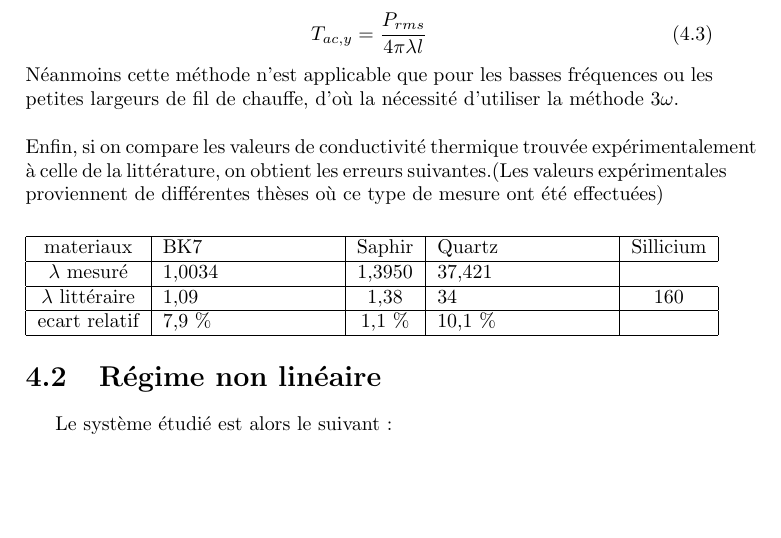
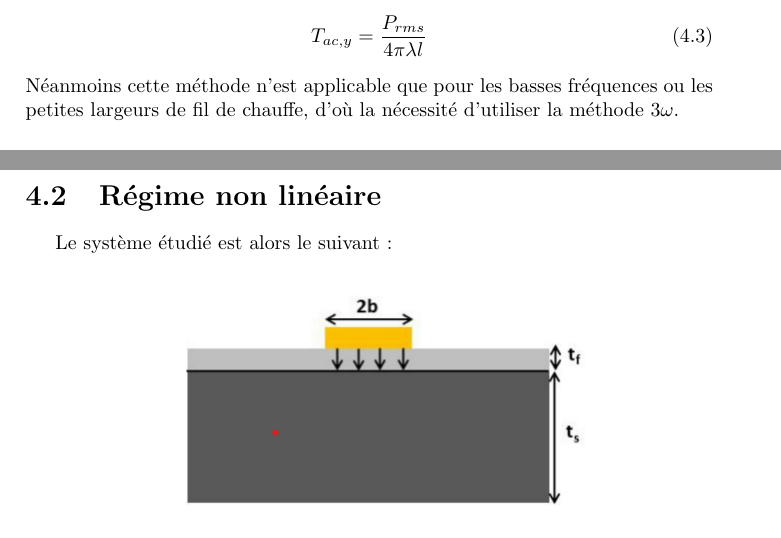
Before and after one commit to leopaulbis/MAIN3_projet_semiconducteurs, a LaTeX document (projet_Main3/programmes_python/projet en latex/projet semiconducteurs.tex): part of page 15 of 23 before the commit and two parts of pages 15 and 16 of 23 after it, the two joined at a grey line, cut so that both start at the same text, the shorter picture padded with empty space. Compiled offline with pdfLaTeX.

Commit message:
Add files via upload

```diff
--- a/projet_Main3/programmes_python/projet en latex/projet semiconducteurs.tex
+++ b/projet_Main3/programmes_python/projet en latex/projet semiconducteurs.tex
@@ -331,17 +331,7 @@ La deuxième solution consiste à utiliser la composante en quadrature de phase.
 T_{ac,y}=\frac{P_{rms}}{4\pi \lambda l}
 \end{equation}
 Néanmoins cette méthode n'est applicable que pour les basses fréquences ou les petites largeurs de fil de chauffe, d'où la nécessité d'utiliser la méthode 3$\omega$.
-\newline
-\newline
-Enfin, si on compare les valeurs de conductivité thermique trouvée expérimentalement à celle de la littérature, on obtient les erreurs suivantes.(Les valeurs expérimentales proviennent de différentes thèses où ce type de mesure ont été effectuées)
-\begin{center}
-\begin{tabular}{|c|p{3cm}|c|p{3cm}|c|p{3cm}|c|p{3cm}||c|p{3cm}|}\hline
-materiaux & BK7 & Saphir & Quartz & Sillicium\\\hline
-$\lambda$ mesuré & 1,0034  & 1,3950 & 37,421\\\hline
-$\lambda$ littéraire &  1,09 & 1,38 & 34 & 160\\\hline
-ecart relatif & 7,9 \% & 1,1 \% & 10,1 \% & \\\hline
-\end{tabular}
-\end{center}
+\newpage
 \section{Régime non linéaire}
 Le système étudié est alors le suivant:
 \begin{center}
```
